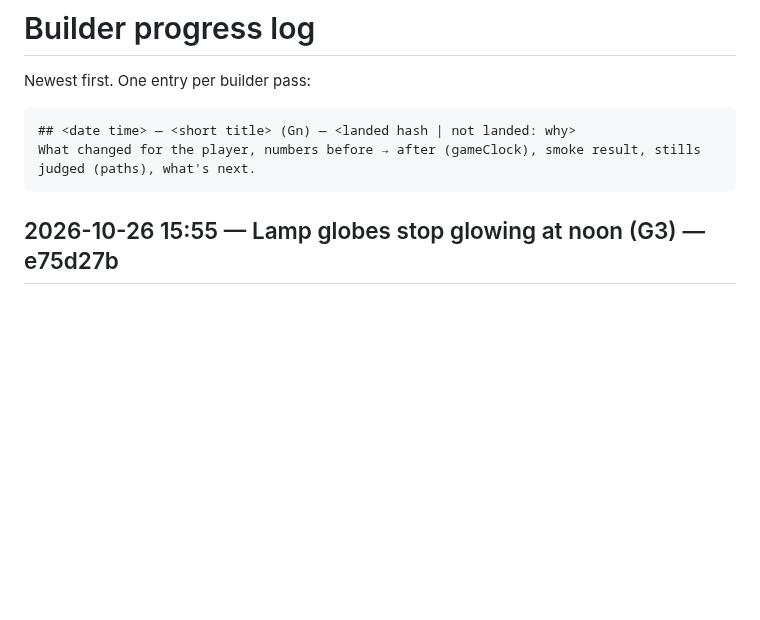
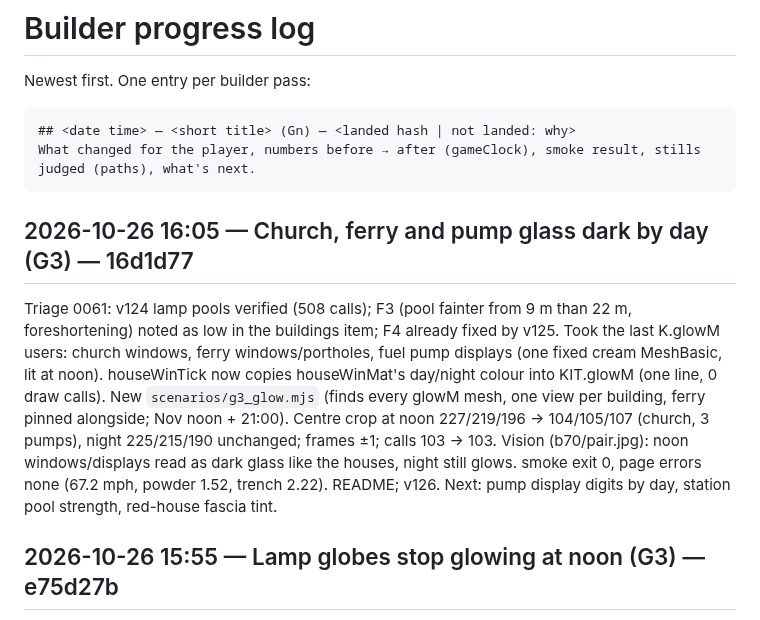
Before and after one commit to DefNotALemon/tracklayer, a Markdown page: loop/PROGRESS.md, the part around the change. Drawn GitHub-style; blank space fills up the shorter version.

Commit message:
Loop: builder pass 70 log (glowM dark by day v126, triage 0061)

````diff
--- a/loop/PROGRESS.md
+++ b/loop/PROGRESS.md
@@ -6,6 +6,16 @@ Newest first. One entry per builder pass:
 ## <date time> — <short title> (Gn) — <landed hash | not landed: why>
 What changed for the player, numbers before → after (gameClock), smoke result, stills judged (paths), what's next.
 ```
+
+## 2026-10-26 16:05 — Church, ferry and pump glass dark by day (G3) — 16d1d77
+Triage 0061: v124 lamp pools verified (508 calls); F3 (pool fainter from 9 m than 22 m, foreshortening) noted as low in
+the buildings item; F4 already fixed by v125. Took the last K.glowM users: church windows, ferry windows/portholes, fuel
+pump displays (one fixed cream MeshBasic, lit at noon). houseWinTick now copies houseWinMat's day/night colour into
+KIT.glowM (one line, 0 draw calls). New `scenarios/g3_glow.mjs` (finds every glowM mesh, one view per building, ferry
+pinned alongside; Nov noon + 21:00). Centre crop at noon 227/219/196 → 104/105/107 (church, 3 pumps), night 225/215/190
+unchanged; frames ±1; calls 103 → 103. Vision (b70/pair.jpg): noon windows/displays read as dark glass like the houses,
+night still glows. smoke exit 0, page errors none (67.2 mph, powder 1.52, trench 2.22). README; v126.
+Next: pump display digits by day, station pool strength, red-house fascia tint.
 
 ## 2026-10-26 15:55 — Lamp globes stop glowing at noon (G3) — e75d27b
 No new reports since 0060. Took the v124 follow-up: all 35 `K.lamp` globes used the shared MeshBasic `KIT.glowM`, so they
````
Also changed, not shown: loop/LOOP.md (+6 -3 lines).
